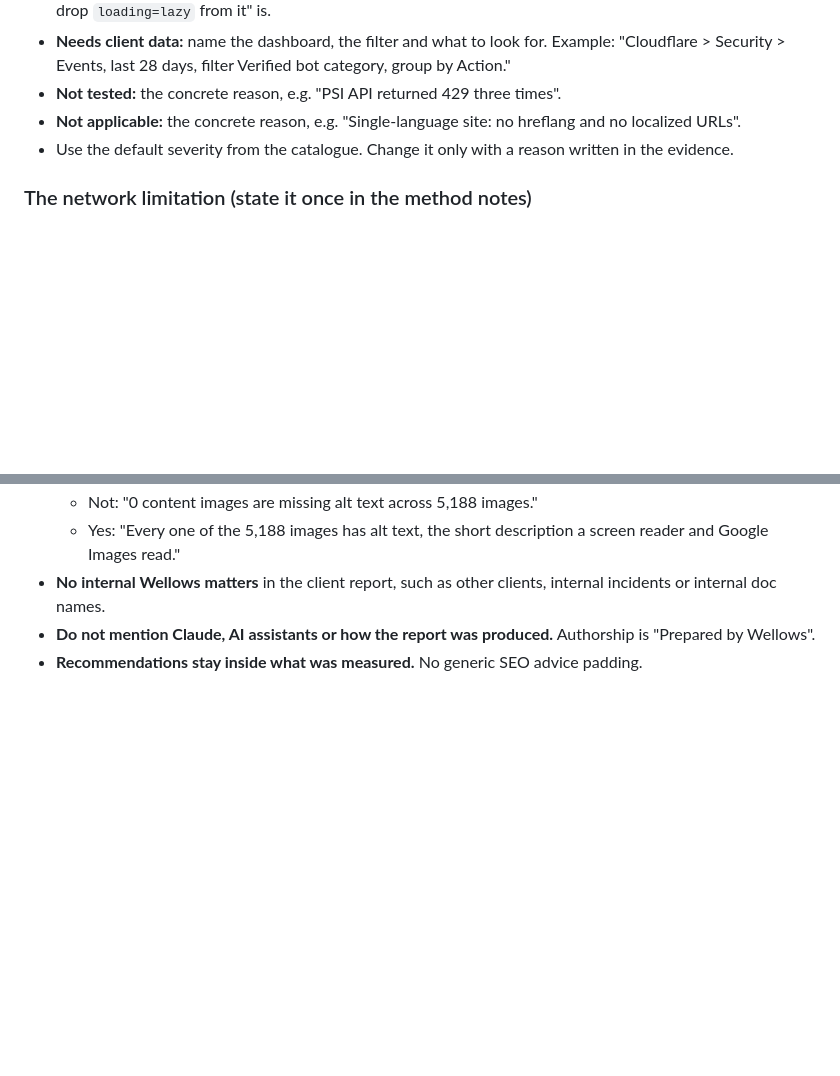
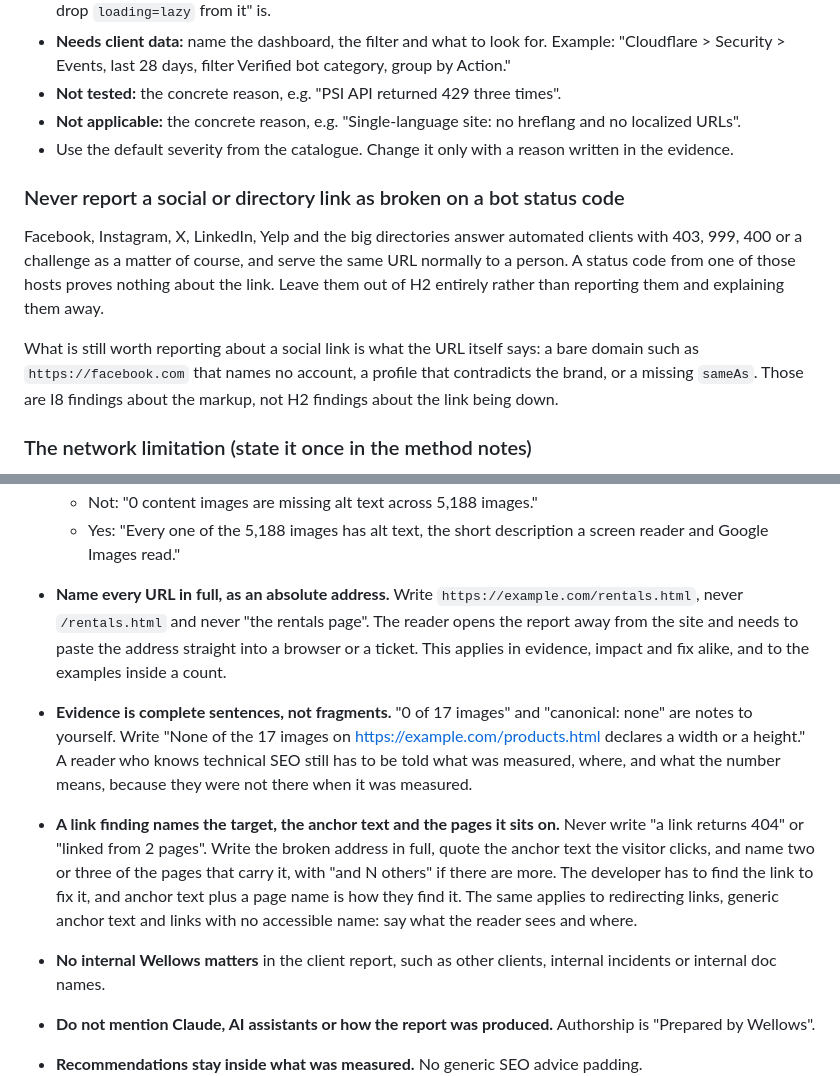
Before and after one commit to muhammadhassan-commits/Client-audit-report, a Markdown page: CLAUDE.md, 2 parts joined by grey strips. Drawn GitHub-style; blank space fills up the shorter version.

Commit message:
Name the URL, the anchor text and the pages a link finding sits on
Three rules, from a reader who does technical SEO for a living and still could
not act on the findings as written.

Addresses are absolute everywhere. A reader opens the report away from the site
and has to paste the address into a browser or a ticket, and "/rentals.html"
makes them reconstruct it first.

Evidence is complete sentences. "0 of 17 images" is a note to yourself; it does
not say what was measured, where, or what the number means.

A link finding names the broken address, quotes the anchor text the visitor
clicks, and names the pages carrying it. The developer has to find the link
before they can fix it, and anchor text plus a page name is how they find it.

Also: never report a social or directory link as broken on a bot status code.
Facebook, Instagram, X, LinkedIn and Yelp answer automated clients with 403,
999 or 400 as a matter of course and serve people normally, so the status proves
nothing. What a bare domain like https://facebook.com does say is that it names
no account, and that belongs in I8 as a markup finding.

Co-Authored-By: Claude Opus 5 <noreply@anthropic.com>

```diff
--- a/CLAUDE.md
+++ b/CLAUDE.md
@@ -130,6 +130,19 @@ Include:
 - **Not applicable:** the concrete reason, e.g. "Single-language site: no hreflang and no localized URLs".
 - Use the default severity from the catalogue. Change it only with a reason written in the evidence.
 
+### Never report a social or directory link as broken on a bot status code
+
+Facebook, Instagram, X, LinkedIn, Yelp and the big directories answer automated
+clients with 403, 999, 400 or a challenge as a matter of course, and serve the
+same URL normally to a person. A status code from one of those hosts proves
+nothing about the link. Leave them out of H2 entirely rather than reporting them
+and explaining them away.
+
+What is still worth reporting about a social link is what the URL itself says:
+a bare domain such as `https://facebook.com` that names no account, a profile
+that contradicts the brand, or a missing `sameAs`. Those are I8 findings about
+the markup, not H2 findings about the link being down.
+
 ### The network limitation (state it once in the method notes)
 
 Crawler user-agent tests run from the auditor's network, not from each crawler's IP ranges. They prove robots.txt rules and how the server or CDN treats that user agent. How the CDN treats the real crawler IPs is AI11, Needs client data. Never claim a real crawler is or is not blocked from UA tests alone, except where robots.txt itself blocks it.
@@ -149,6 +162,24 @@ Crawler user-agent tests run from the auditor's network, not from each crawler's
   - Not: "0 content images are missing alt text across 5,188 images."
   - Yes: "Every one of the 5,188 images has alt text, the short description a
     screen reader and Google Images read."
+- **Name every URL in full, as an absolute address.** Write
+  `https://example.com/rentals.html`, never `/rentals.html` and never "the
+  rentals page". The reader opens the report away from the site and needs to
+  paste the address straight into a browser or a ticket. This applies in
+  evidence, impact and fix alike, and to the examples inside a count.
+- **Evidence is complete sentences, not fragments.** "0 of 17 images" and
+  "canonical: none" are notes to yourself. Write "None of the 17 images on
+  https://example.com/products.html declares a width or a height." A reader who
+  knows technical SEO still has to be told what was measured, where, and what
+  the number means, because they were not there when it was measured.
+- **A link finding names the target, the anchor text and the pages it sits on.**
+  Never write "a link returns 404" or "linked from 2 pages". Write the broken
+  address in full, quote the anchor text the visitor clicks, and name two or
+  three of the pages that carry it, with "and N others" if there are more. The
+  developer has to find the link to fix it, and anchor text plus a page name is
+  how they find it. The same applies to redirecting links, generic anchor text
+  and links with no accessible name: say what the reader sees and where.
+
 - **No internal Wellows matters** in the client report, such as other clients, internal incidents or internal doc names.
 - **Do not mention Claude, AI assistants or how the report was produced.** Authorship is "Prepared by Wellows".
 - **Recommendations stay inside what was measured.** No generic SEO advice padding.
```
